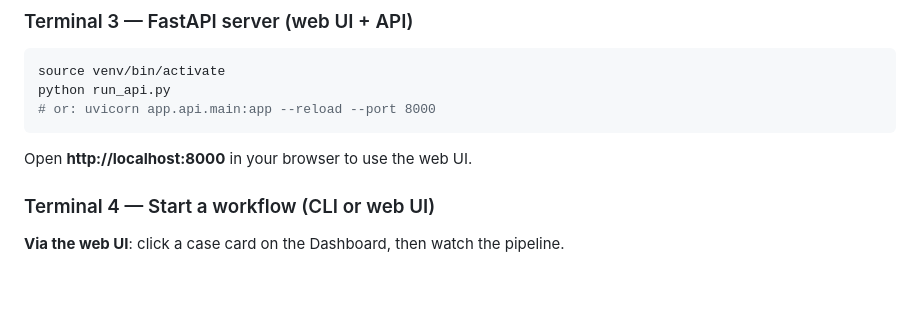
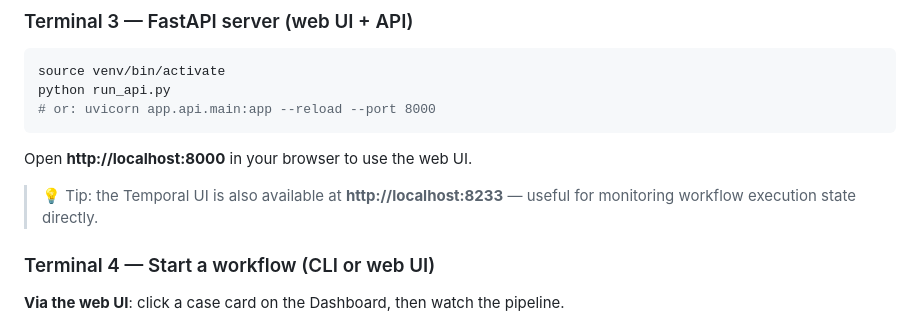
Before and after one commit to GGCIRILLO/Agentic-RTL-Debugger, a Markdown page: README.md, the part around one of its changes. Drawn GitHub-style; blank space fills up the shorter version.

````diff
--- a/README.md
+++ b/README.md
@@ -181,6 +188,7 @@ python run_api.py
 ```
 
 Open **http://localhost:8000** in your browser to use the web UI.
+> 💡 Tip: the Temporal UI is also available at **http://localhost:8233** — useful for monitoring workflow execution state directly.
 
 ### Terminal 4 — Start a workflow (CLI or web UI)
 
````
Also changed, not shown: other parts of README.md (+7 -0 lines).
